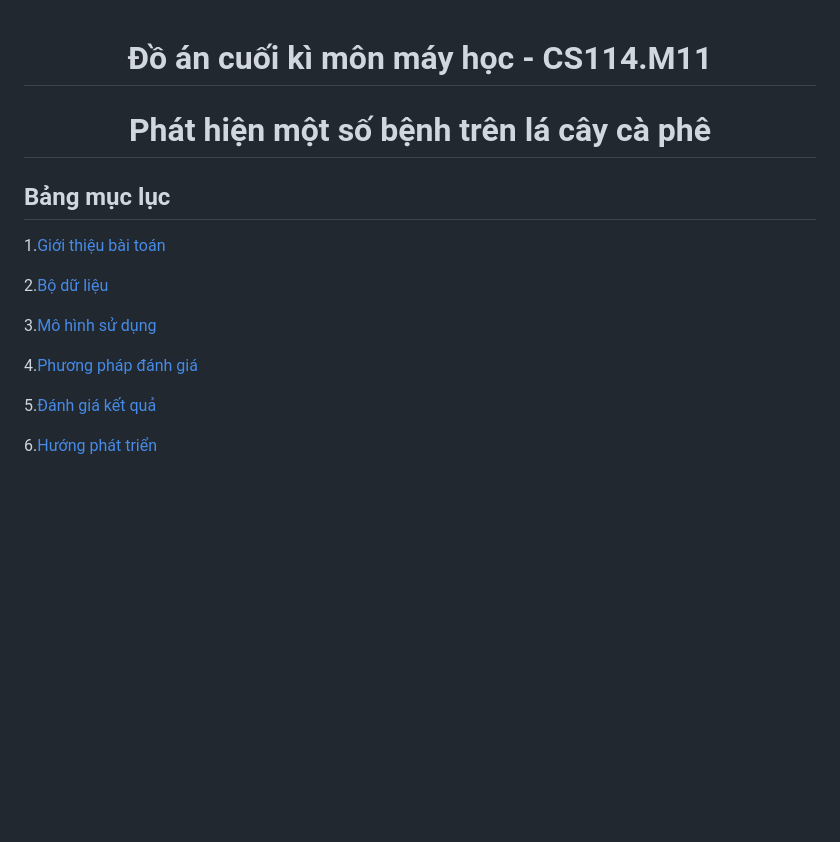
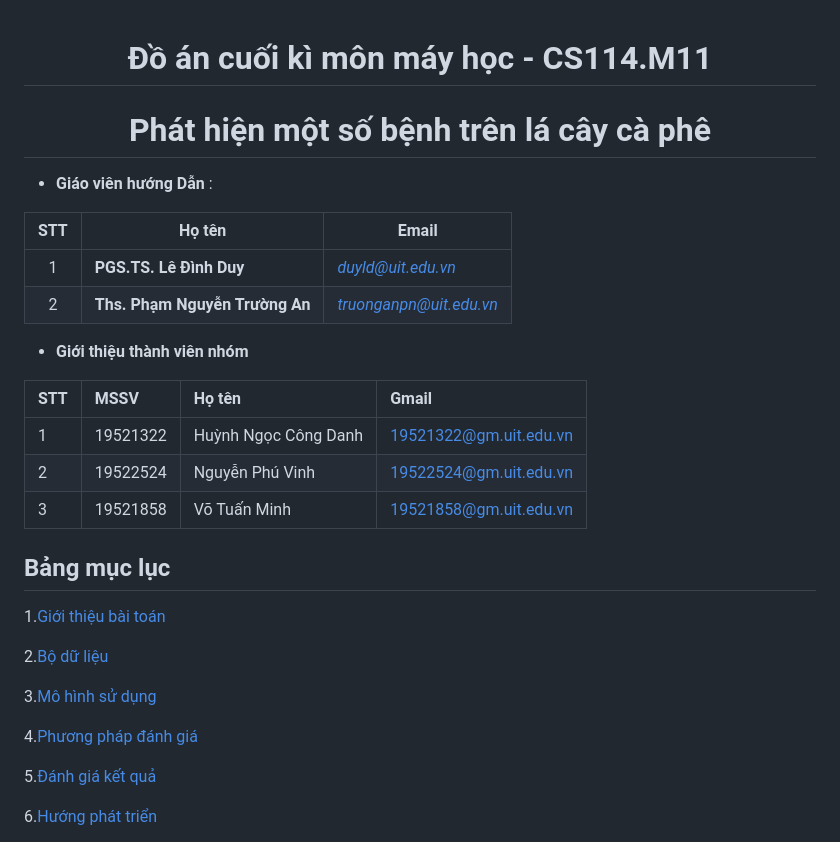
Before and after one commit to danhhuynh25029/CS114.M11, a Markdown page: finalProject/README.md, the part around the change printed below. GitHub-like rendering; blank space fills up the shorter version.

```diff
--- a/finalProject/README.md
+++ b/finalProject/README.md
@@ -5,4 +5,25 @@
     Phát hiện một số bệnh trên lá cây cà phê
 </h1>
 
+* **Giáo viên hướng Dẫn** :
+
+| STT | Họ tên | Email |
+| :---: | --- | --- |
+| 1 | **PGS.TS. Lê Đình Duy** | *duyld@uit.edu.vn* |
+| 2 | **Ths. Phạm Nguyễn Trường An** | *truonganpn@uit.edu.vn* |
+
+* **Giới thiệu thành viên nhóm**
+<!-- ### Thông tin liên hệ -->
+| STT | MSSV | Họ tên | Gmail |
+|:--- | :-------|:----------|:------------|
+|1|19521322|Huỳnh Ngọc Công Danh|19521322@gm.uit.edu.vn|
+|2|19522524|Nguyễn Phú Vinh| 19522524@gm.uit.edu.vn|
+|3|19521858|Võ Tuấn Minh|19521858@gm.uit.edu.vn|
+
+[0]:https://github.com/danhhuynh25029
+[2]:https://github.com/minh1304
+[1]:https://github.com/phuvinh010701
+[3]:https://www.facebook.com/danh250/
+[4]:https://www.facebook.com/phuvinh0107
+[5]:https://www.facebook.com/tuanminh.vo.73
 ## Bảng mục lục
```
Also changed, not shown: other parts of finalProject/README.md (+33 -18 lines), finalProject/images/data.png (added).
